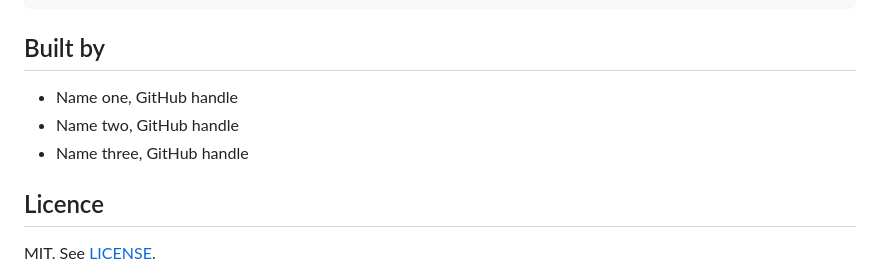
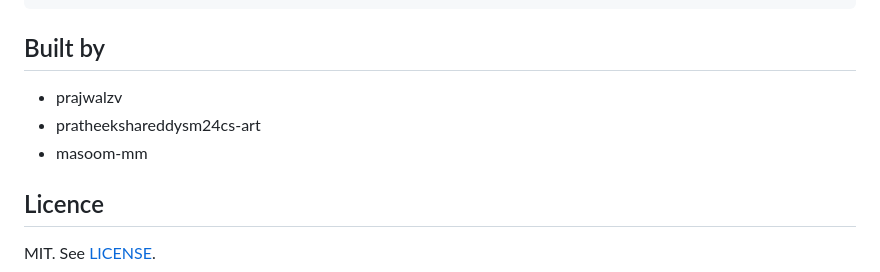
Before and after one commit to prajwalzv/katte, a Markdown page: README.md, the part around the change. Rendered like a GitHub page.

```diff
--- a/README.md
+++ b/README.md
@@ -93,9 +93,9 @@ node errcheck.js  # hammers every control combination looking for runtime errors
 
 ## Built by
 
-- Name one, GitHub handle
-- Name two, GitHub handle
-- Name three, GitHub handle
+- prajwalzv
+- pratheekshareddysm24cs-art
+- masoom-mm
 
 ## Licence
 
```
